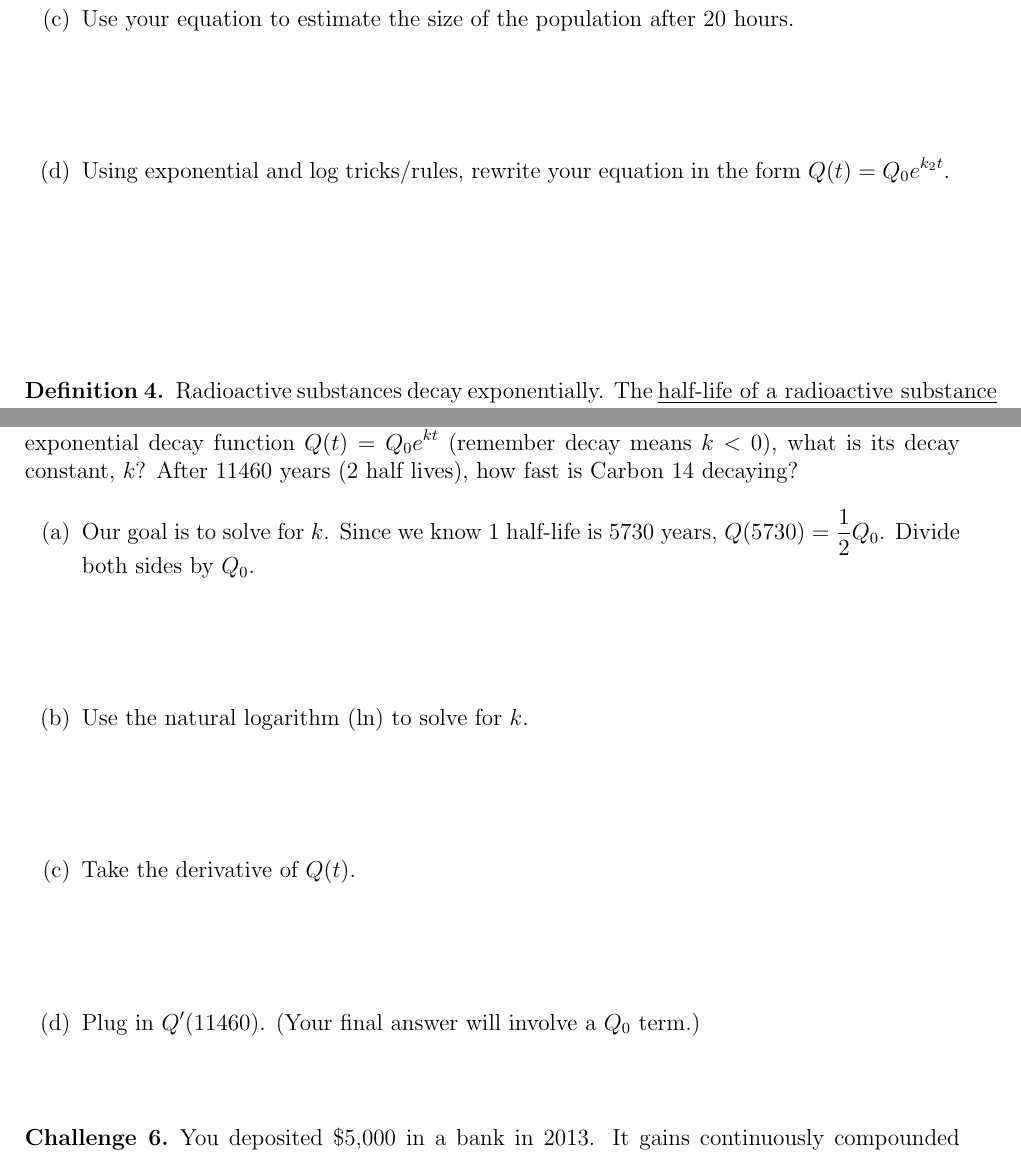
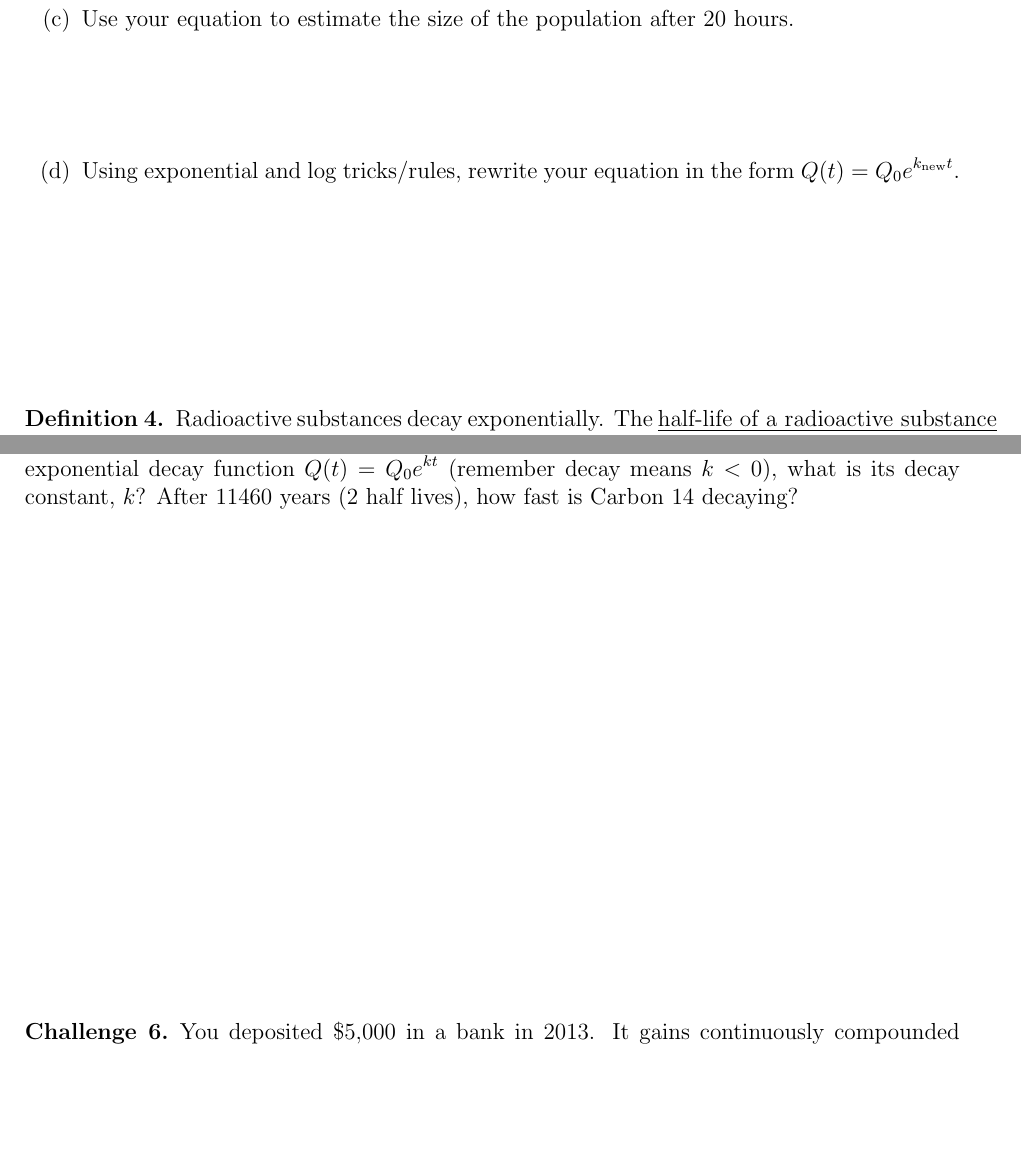
Before and after one commit to MareoRaft/MATH-Calc, a LaTeX document (notesheets-1210/5.6.tex): two parts of page 2 of 2, joined at a grey line, cut so that both start at the same text, the shorter picture padded with empty space. Compiled offline with pdfLaTeX.

Commit message:
remove a source for confusion, since '2' is used elsewhere.  remove step-by-step in challenge 5, because they blindly follow it and don't understand what's going on.

```diff
--- a/notesheets-1210/5.6.tex
+++ b/notesheets-1210/5.6.tex
@@ -42,7 +42,7 @@ Consider a quantity \(Q\) that is growing (decreasing) over time,
     \(20\) hours.
     \vspace{0.75in}
   \item Using exponential and log tricks/rules, rewrite your equation in the
-    form \(Q(t) = Q_0 e^{k_2 t}\).
+    form \(Q(t) = Q_0 e^{k_{\text{new}} t}\).
     \vspace{0.75in}
   \end{enumerate}
 \end{ex}
@@ -58,20 +58,8 @@ Consider a quantity \(Q\) that is growing (decreasing) over time,
   years. If we model its decay by an exponential decay function \(Q(t)
   = Q_0 e^{kt}\) (remember decay means \(k < 0\)), what is its decay constant, \(k\)? After \(11460\)
   years (\(2\) half lives), how fast is Carbon 14 decaying?
-  \begin{enumerate}
-  \item Our goal is to solve for \(k\). Since we know \(1\) half-life
-    is \(5730\) years, \(Q(5730) =
-    \frac{1}{2}Q_0\). Divide both sides by \(Q_0\).
-    \vspace{0.75in}
-  \item Use the natural logarithm (\(\ln\)) to solve for \(k\).
-    \vspace{0.75in}
-  \item Take the derivative of \(Q(t)\).
-    \vspace{0.75in}
-  \item Plug in \(Q'(11460)\). (Your final answer will involve a
-    \(Q_0\) term.)
-  \end{enumerate}
 \end{ex}
-\vspace{-2in}
+\vspace{1.0in}
 \begin{ex}
   You deposited $\$5{,}000$ in a bank in 2013.  It gains continuously compounded interest at $3\%$ APY.  How much money will you retrieve from the bank in 2019?
 \end{ex}
```
